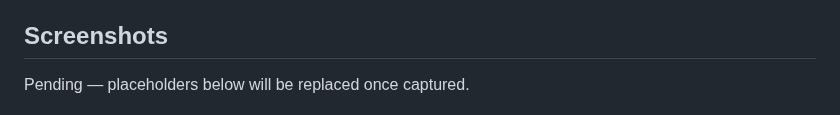
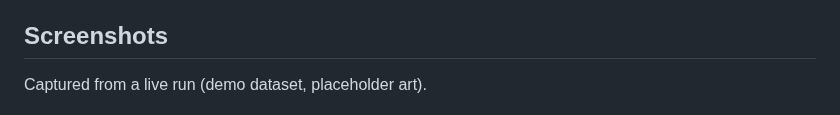
Before and after one commit to perfectgf/lora-dataset-studio, a Markdown page: README.md, the part around the change. Rendered like a GitHub page.

Commit message:
docs: real UI screenshots (workspace, curation, test studio)
Co-Authored-By: Claude Fable 5 <noreply@anthropic.com>
Claude-Session: https://claude.ai/code/session_01YPX58hY4LtQnfg5x3ZChNY

```diff
--- a/README.md
+++ b/README.md
@@ -179,7 +179,7 @@ Cosmetic only — some UTF-8 text (em dashes, accents) renders incorrectly on th
 
 ## Screenshots
 
-Pending — placeholders below will be replaced once captured.
+Captured from a live run (demo dataset, placeholder art).
 
 ![Dataset workspace](docs/screenshots/dataset-workspace.png)
 ![Curation view with composition meter](docs/screenshots/curation-view.png)
```
Also changed, not shown: docs/screenshots/curation-view.png (added), docs/screenshots/dataset-workspace.png (added), docs/screenshots/test-studio.png (added).
